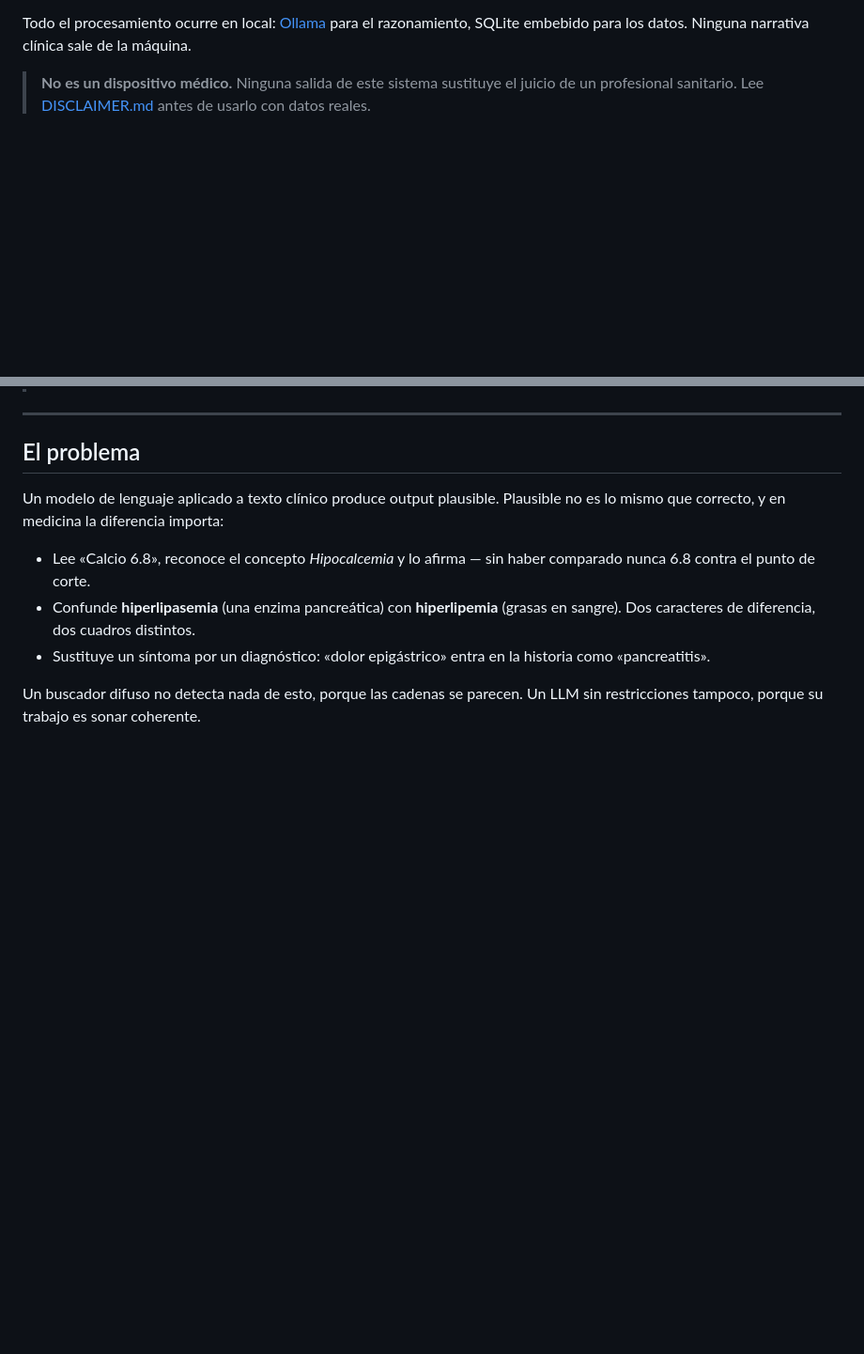
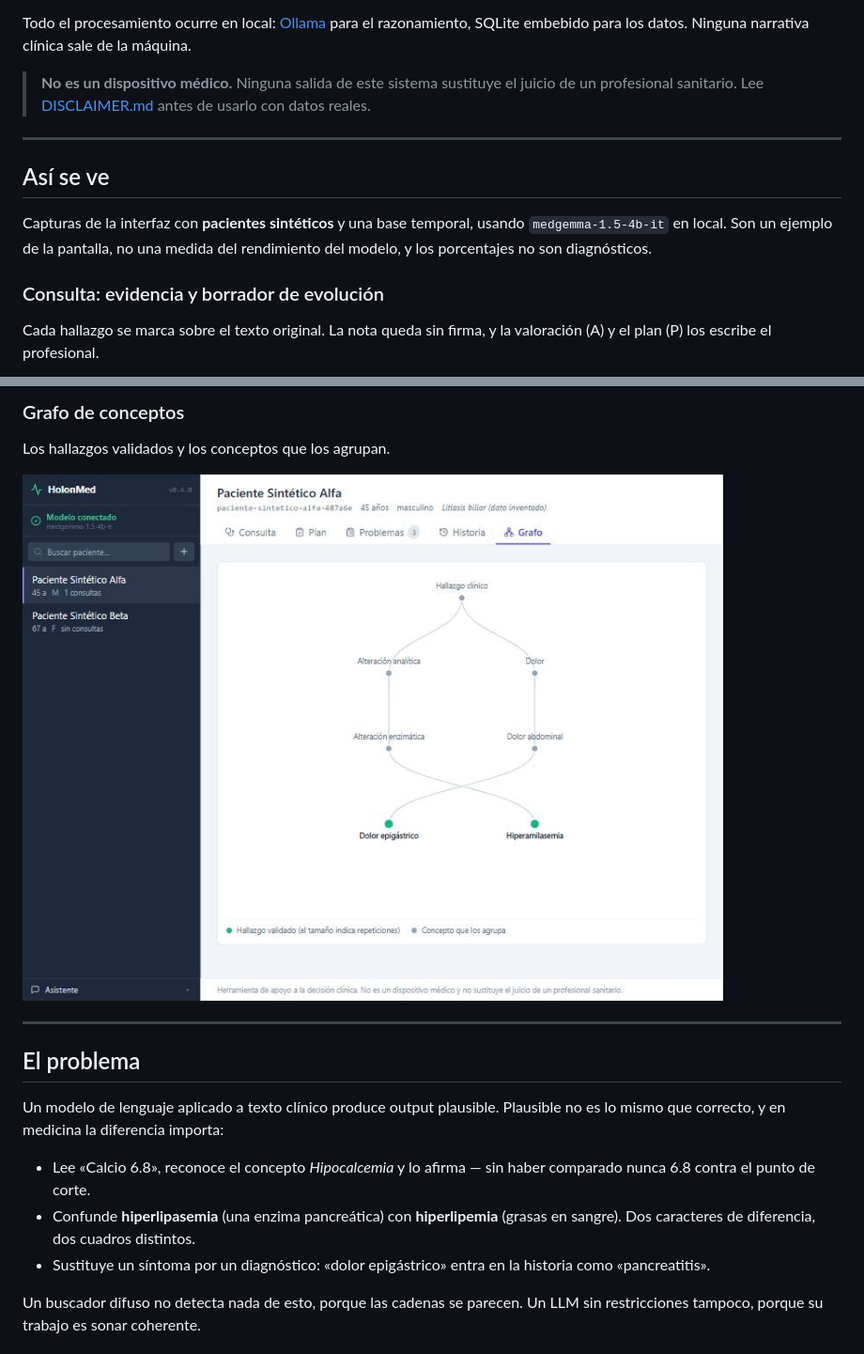
Before and after one commit to alcyedmundo281/holonmed, a Markdown page: README.md, 2 parts joined by grey strips. Shown at 94% size. Drawn GitHub-style; pictures changed too: docs/capturas/grafo-conceptos.jpg (added); blank space fills up the shorter version.

```diff
--- a/README.md
+++ b/README.md
@@ -15,3 +15,17 @@ de la máquina.
 > **No es un dispositivo médico.** Ninguna salida de este sistema sustituye
 > el juicio de un profesional sanitario. Lee [DISCLAIMER.md](DISCLAIMER.md)
 > antes de usarlo con datos reales.
+
+---
+
+## Así se ve
+
+Capturas de la interfaz con **pacientes sintéticos** y una base temporal,
+usando `medgemma-1.5-4b-it` en local. Son un ejemplo de la pantalla, no una
+medida del rendimiento del modelo, y los porcentajes no son diagnósticos.
+
+### Consulta: evidencia y borrador de evolución
+
+Cada hallazgo se marca sobre el texto original. La nota queda sin firma, y la
+valoración (A) y el plan (P) los escribe el profesional.
+
@@ -18,3 +47,8 @@ de la máquina.
+### Grafo de conceptos
+
+Los hallazgos validados y los conceptos que los agrupan.
+
+![Grafo que une dos hallazgos validados con los conceptos del vocabulario que los agrupan](docs/capturas/grafo-conceptos.jpg)
 
 ---
 
```
Also changed, not shown: other parts of README.md (+15 -0 lines), docs/capturas/consulta-nota-soap.jpg (added), docs/capturas/inferencia-acoplamiento.jpg (added), docs/capturas/lista-problemas.jpg (added).
